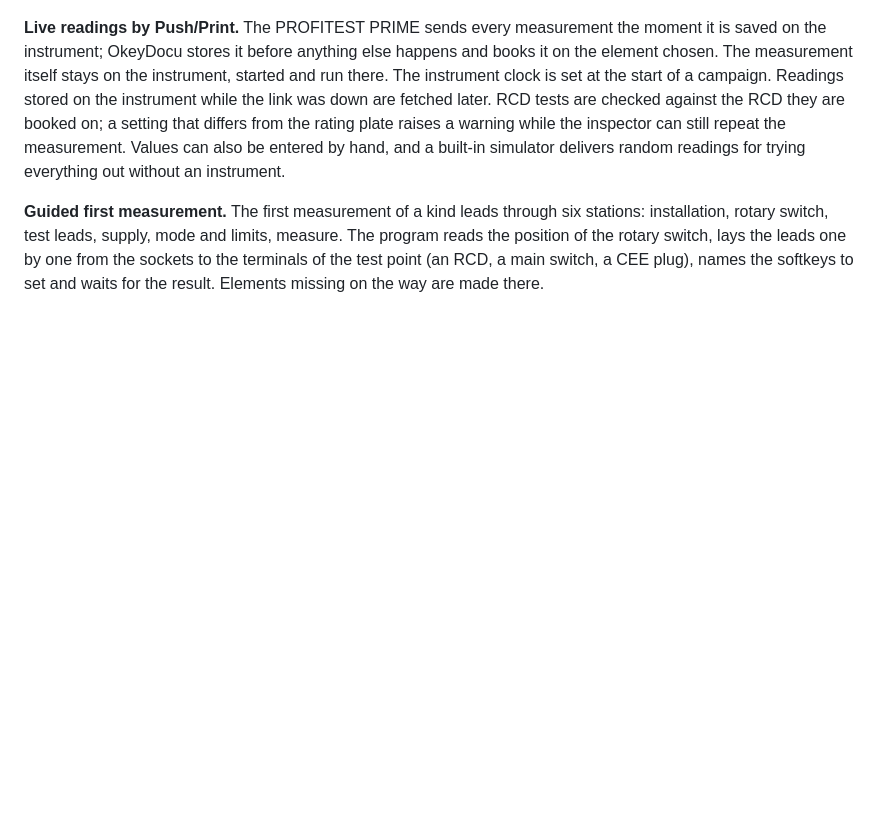
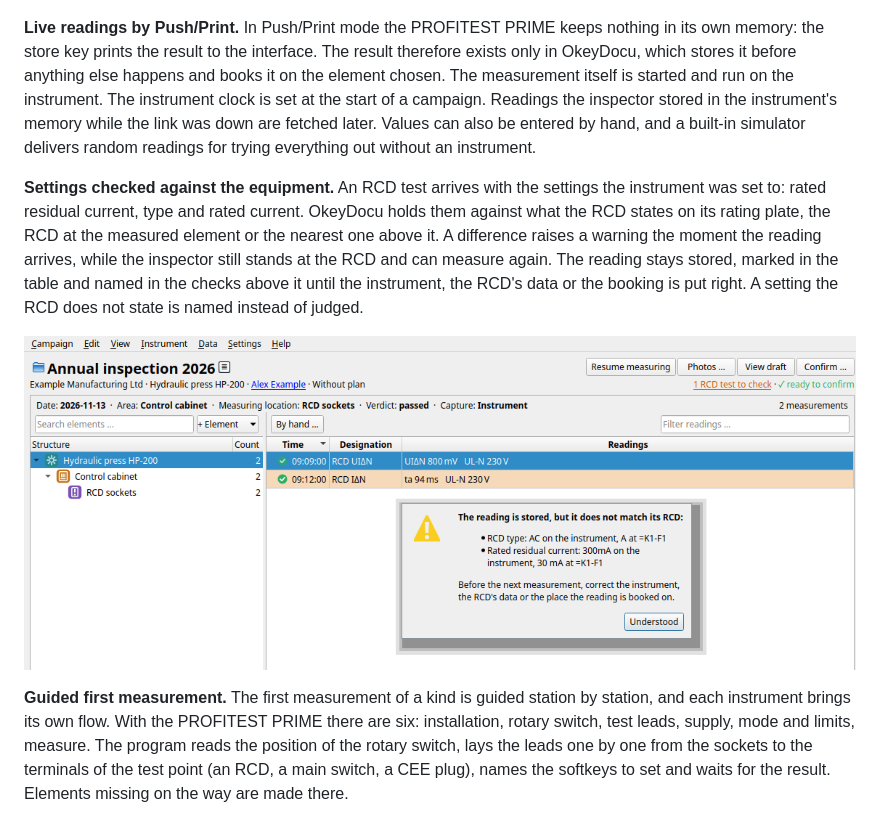
Before and after one commit to schnebeck/OkeyDocu, a Markdown page: README.md, the part around one of its changes. Drawn GitHub-style; pictures changed too: docs/images/settings-check.png (added); blank space fills up the shorter version.

```diff
--- a/README.md
+++ b/README.md
@@ -34,20 +35,30 @@ them; the tree counts what has been measured this time against last time.
 
 ![A campaign following a template: structure, readings, open points and the chosen element](docs/images/campaign.png)
 
-**Live readings by Push/Print.** The PROFITEST PRIME sends every measurement the moment it is
-saved on the instrument; OkeyDocu stores it before anything else happens and books it on the
-element chosen. The measurement itself stays on the instrument, started and run there. The
-instrument clock is set at the start of a campaign. Readings stored on the instrument while the
-link was down are fetched later. RCD tests are checked against the RCD they are booked on; a
-setting that differs from the rating plate raises a warning while the inspector can still repeat
-the measurement. Values can also be entered by hand, and a built-in simulator delivers random
+**Live readings by Push/Print.** In Push/Print mode the PROFITEST PRIME keeps nothing in its
+own memory: the store key prints the result to the interface. The result therefore exists only in
+OkeyDocu, which stores it before anything else happens and books it on the element chosen. The
+measurement itself is started and run on the instrument. The instrument clock is set at the start
+of a campaign. Readings the inspector stored in the instrument's memory while the link was down
+are fetched later. Values can also be entered by hand, and a built-in simulator delivers random
 readings for trying everything out without an instrument.
 
-**Guided first measurement.** The first measurement of a kind leads through six stations:
-installation, rotary switch, test leads, supply, mode and limits, measure. The program reads the
-position of the rotary switch, lays the leads one by one from the sockets to the terminals of the
-test point (an RCD, a main switch, a CEE plug), names the softkeys to set and waits for the result.
-Elements missing on the way are made there.
+**Settings checked against the equipment.** An RCD test arrives with the settings the instrument
+was set to: rated residual current, type and rated current. OkeyDocu holds them against what the
+RCD states on its rating plate, the RCD at the measured element or the nearest one above it. A
+difference raises a warning the moment the reading arrives, while the inspector still stands at
+the RCD and can measure again. The reading stays stored, marked in the table and named in the
+checks above it until the instrument, the RCD's data or the booking is put right. A setting the
+RCD does not state is named instead of judged.
+
+![An RCD tested with 300 mA and type AC, where the RCD states 30 mA and type A](docs/images/settings-check.png)
+
+**Guided first measurement.** The first measurement of a kind is guided station by station, and
+each instrument brings its own flow. With the PROFITEST PRIME there are six: installation, rotary
+switch, test leads, supply, mode and limits, measure. The program reads the position of the rotary
+switch, lays the leads one by one from the sockets to the terminals of the test point (an RCD, a
+main switch, a CEE plug), names the softkeys to set and waits for the result. Elements missing on
+the way are made there.
 
 ![Station 2: the knob turns to IΔN, the instrument still reports IF](docs/images/guide-dial.png)
 
```
Also changed, not shown: other parts of README.md (+20 -7 lines), docs/images/photo-marks.png (added), docs/images/photo-timeline.gif (added), 3 other files.
